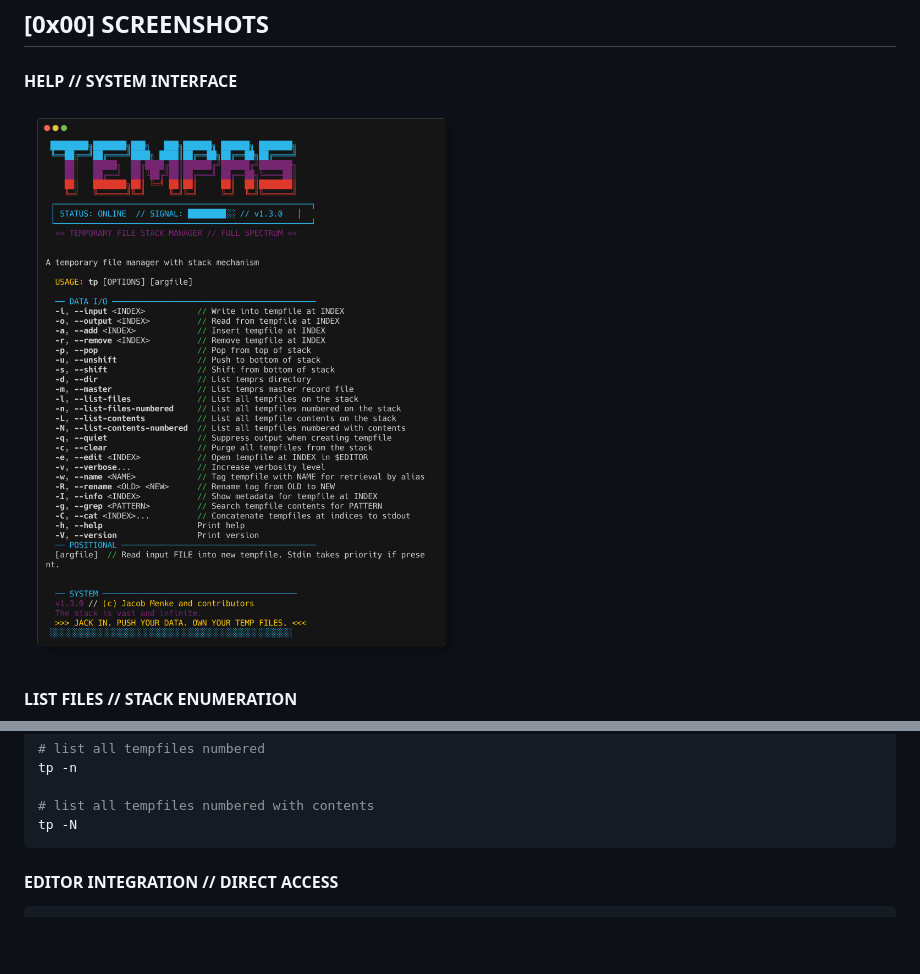
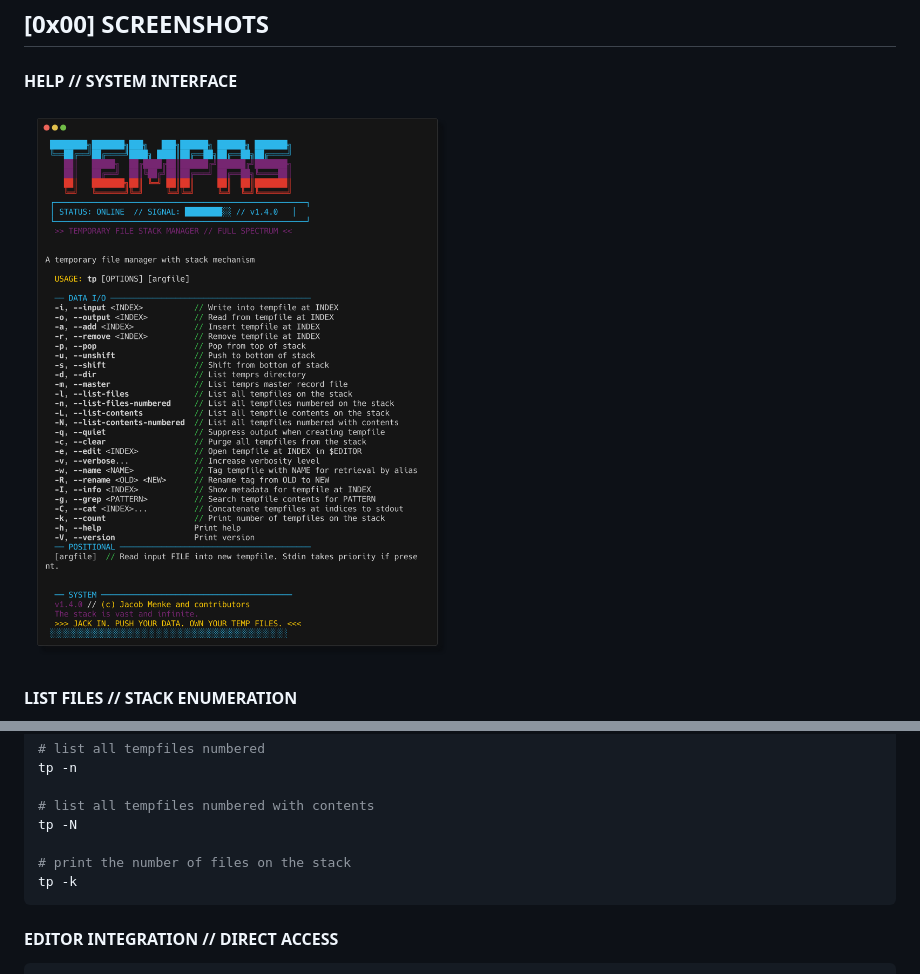
Before and after one commit to MenkeTechnologies/temprs, a Markdown page: README.md, 2 parts joined by grey strips. Drawn GitHub-style; pictures changed too: img/help.png; blank space fills up the shorter version.

````diff
--- a/README.md
+++ b/README.md
@@ -151,6 +151,9 @@ tp -n
 
 # list all tempfiles numbered with contents
 tp -N
+
+# print the number of files on the stack
+tp -k
 ```
 
 #### EDITOR INTEGRATION // DIRECT ACCESS
````
Also changed, not shown: img/list-files.png, img/list-numbered.png, 6 other files.
